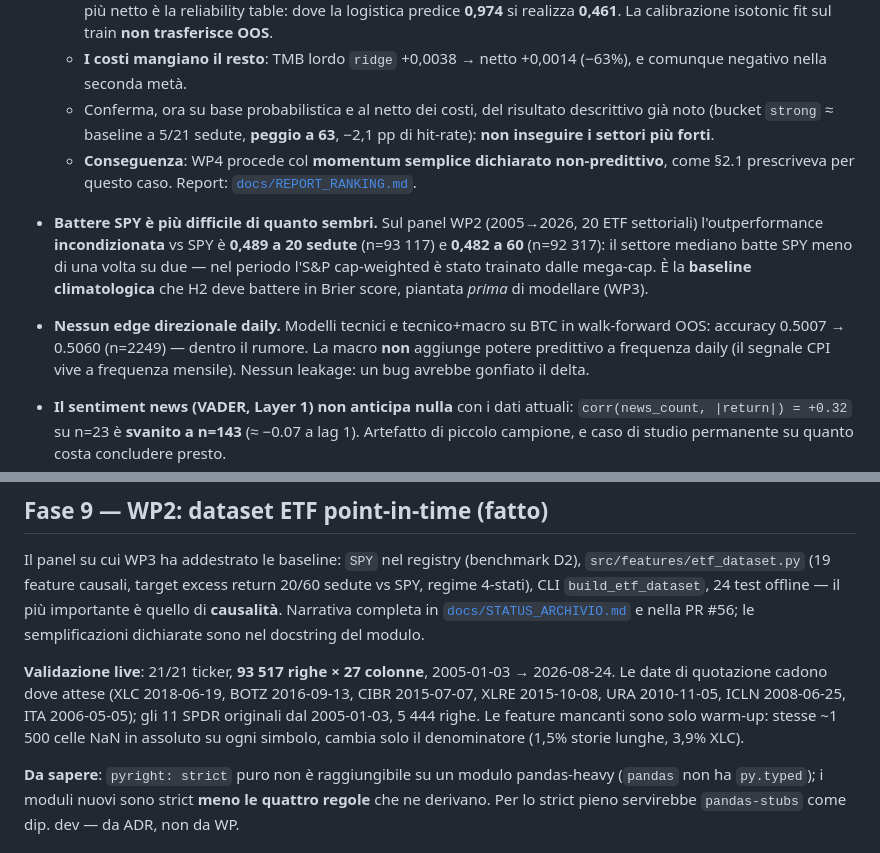
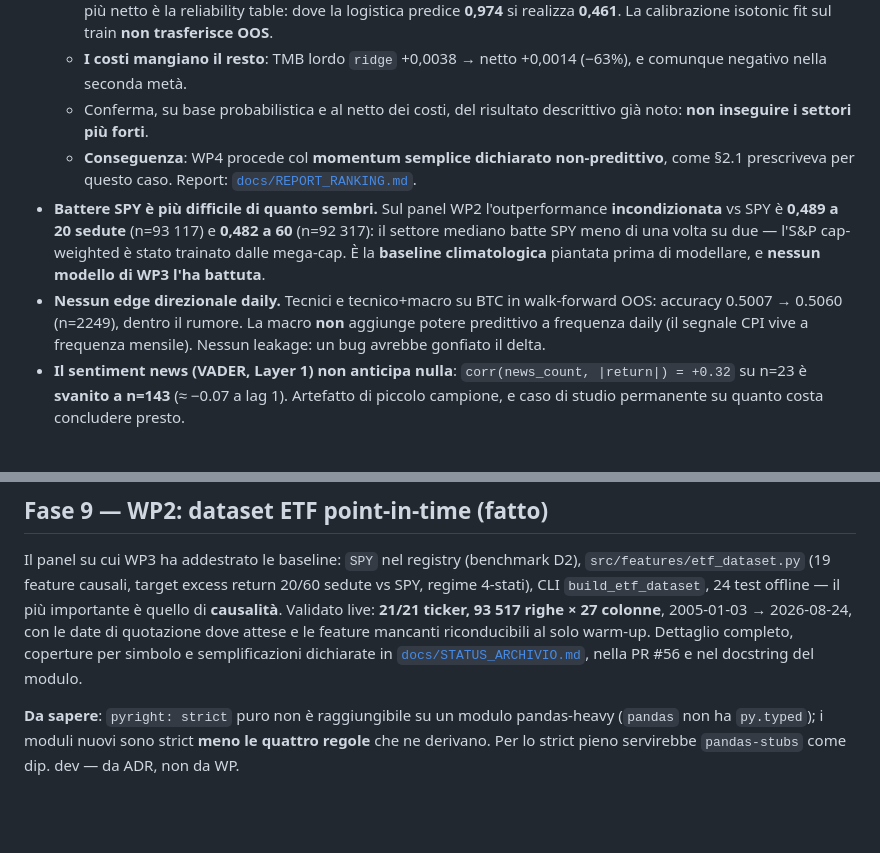
Before and after one commit to cirobarone78/Snake, a Markdown page: STATUS.md, 2 parts joined by grey strips. Drawn GitHub-style; blank space fills up the shorter version.

Commit message:
docs: bring STATUS.md back under its 200-line limit after the merge
The merge resolution was right on substance but landed at 206 lines, over the
limit the file sets for itself in its own header. Trimmed to 199 by shrinking
the WP2 section to a summary -- the per-symbol coverage detail now lives in the
archive, so keeping both was duplication.

Also corrects the climatology bullet to the past tense: H2 has been measured,
and no WP3 model beat that baseline. Leaving 'the number H2 must beat' would
read as if the question were still open.

```diff
--- a/STATUS.md
+++ b/STATUS.md
@@ -62,24 +62,21 @@ negativi contano quanto i positivi e restano qui apposta.
     isotonic fit sul train **non trasferisce OOS**.
   - **I costi mangiano il resto**: TMB lordo `ridge` +0,0038 → netto +0,0014
     (−63%), e comunque negativo nella seconda metà.
-  - Conferma, ora su base probabilistica e al netto dei costi, del risultato
-    descrittivo già noto (bucket `strong` ≈ baseline a 5/21 sedute, **peggio a 63**,
-    −2,1 pp di hit-rate): **non inseguire i settori più forti**.
+  - Conferma, su base probabilistica e al netto dei costi, del risultato
+    descrittivo già noto: **non inseguire i settori più forti**.
   - **Conseguenza**: WP4 procede col **momentum semplice dichiarato
     non-predittivo**, come §2.1 prescriveva per questo caso. Report:
     [`docs/REPORT_RANKING.md`](./docs/REPORT_RANKING.md).
-- **Battere SPY è più difficile di quanto sembri.** Sul panel WP2 (2005→2026,
-  20 ETF settoriali) l'outperformance **incondizionata** vs SPY è **0,489 a 20
-  sedute** (n=93 117) e **0,482 a 60** (n=92 317): il settore mediano batte SPY
-  meno di una volta su due — nel periodo l'S&P cap-weighted è stato trainato
-  dalle mega-cap. È la **baseline climatologica** che H2 deve battere in Brier
-  score, piantata *prima* di modellare (WP3).
-
-- **Nessun edge direzionale daily.** Modelli tecnici e tecnico+macro su BTC in
-  walk-forward OOS: accuracy 0.5007 → 0.5060 (n=2249) — dentro il rumore. La
-  macro **non** aggiunge potere predittivo a frequenza daily (il segnale CPI vive
-  a frequenza mensile). Nessun leakage: un bug avrebbe gonfiato il delta.
-- **Il sentiment news (VADER, Layer 1) non anticipa nulla** con i dati attuali:
+- **Battere SPY è più difficile di quanto sembri.** Sul panel WP2 l'outperformance
+  **incondizionata** vs SPY è **0,489 a 20 sedute** (n=93 117) e **0,482 a 60**
+  (n=92 317): il settore mediano batte SPY meno di una volta su due — l'S&P
+  cap-weighted è stato trainato dalle mega-cap. È la **baseline climatologica**
+  piantata prima di modellare, e **nessun modello di WP3 l'ha battuta**.
+- **Nessun edge direzionale daily.** Tecnici e tecnico+macro su BTC in
+  walk-forward OOS: accuracy 0.5007 → 0.5060 (n=2249), dentro il rumore. La macro
+  **non** aggiunge potere predittivo a frequenza daily (il segnale CPI vive a
+  frequenza mensile). Nessun leakage: un bug avrebbe gonfiato il delta.
+- **Il sentiment news (VADER, Layer 1) non anticipa nulla**:
   `corr(news_count, |return|) = +0.32` su n=23 è **svanito a n=143** (≈ −0.07 a
   lag 1). Artefatto di piccolo campione, e caso di studio permanente su quanto
   costa concludere presto.
@@ -110,16 +107,12 @@ negativi contano quanto i positivi e restano qui apposta.
 Il panel su cui WP3 ha addestrato le baseline: `SPY` nel registry (benchmark D2),
 `src/features/etf_dataset.py` (19 feature causali, target excess return 20/60
 sedute vs SPY, regime 4-stati), CLI `build_etf_dataset`, 24 test offline — il più
-importante è quello di **causalità**. Narrativa completa in
-[`docs/STATUS_ARCHIVIO.md`](./docs/STATUS_ARCHIVIO.md) e nella PR #56; le
-semplificazioni dichiarate sono nel docstring del modulo.
-
-**Validazione live**: 21/21 ticker, **93 517 righe × 27 colonne**, 2005-01-03 →
-2026-08-24. Le date di quotazione cadono dove attese (XLC 2018-06-19, BOTZ
-2016-09-13, CIBR 2015-07-07, XLRE 2015-10-08, URA 2010-11-05, ICLN 2008-06-25,
-ITA 2006-05-05); gli 11 SPDR originali dal 2005-01-03, 5 444 righe. Le feature
-mancanti sono solo warm-up: stesse ~1 500 celle NaN in assoluto su ogni simbolo,
-cambia solo il denominatore (1,5% storie lunghe, 3,9% XLC).
+importante è quello di **causalità**. Validato live: **21/21 ticker, 93 517 righe
+× 27 colonne**, 2005-01-03 → 2026-08-24, con le date di quotazione dove attese e
+le feature mancanti riconducibili al solo warm-up. Dettaglio completo, coperture
+per simbolo e semplificazioni dichiarate in
+[`docs/STATUS_ARCHIVIO.md`](./docs/STATUS_ARCHIVIO.md), nella PR #56 e nel
+docstring del modulo.
 
 **Da sapere**: `pyright: strict` puro non è raggiungibile su un modulo
 pandas-heavy (`pandas` non ha `py.typed`); i moduli nuovi sono strict **meno le
```
